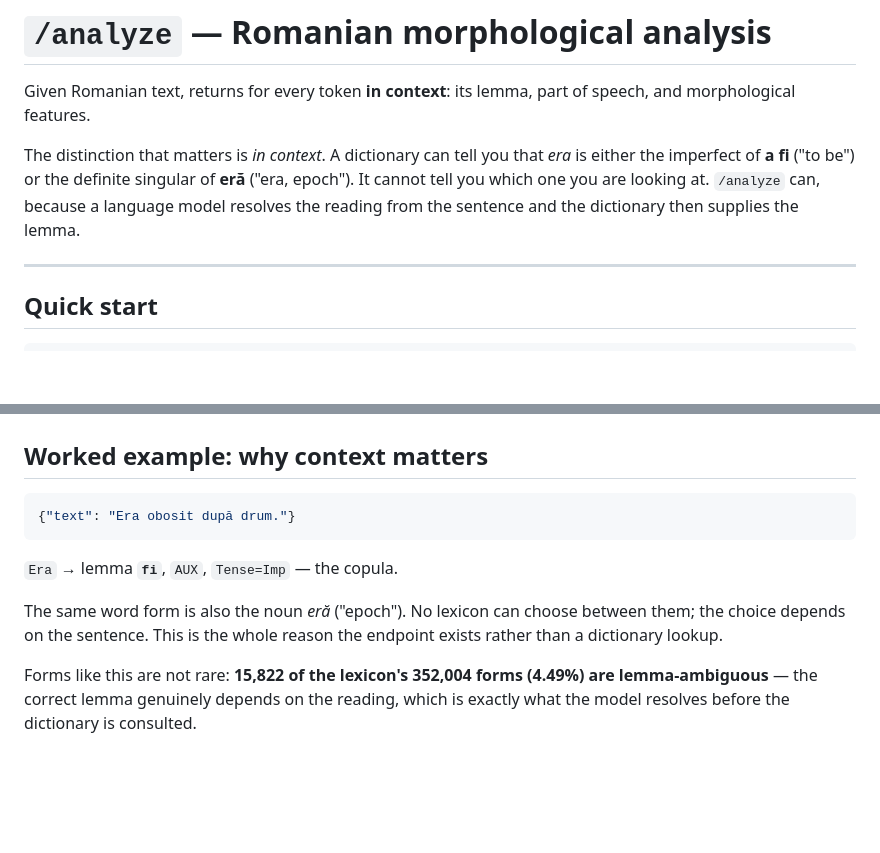
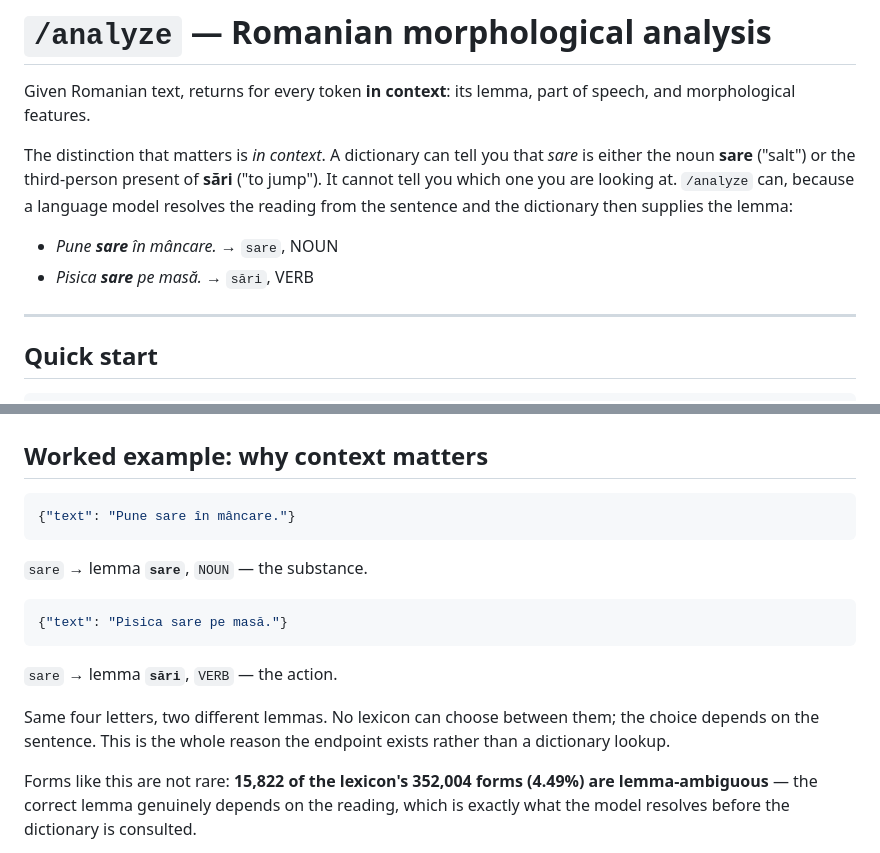
Before and after one commit to LexicRo/lexicro, a Markdown page: docs/analyze.md, 2 parts joined by grey strips. Rendered like a GitHub page; blank space fills up the shorter version.

Commit message:
Correct the /guide examples: era is falsified, sare is verified
The guide's opening illustration and its "Worked example: why context
matters" section both used era/era to claim the model resolves a
reading from the sentence. Measured against production on 2026-08-21,
it does not: the form "era" resolves to lemma "fi" in five of five
contexts, including "In era moderna, totul s-a schimbat" where a finite
verb cannot follow the preposition. The lexicon offered the noun reading
every time via candidates; the model declined it every time.

Both now use sare, verified against production immediately before this
commit: "Pune sare in mancare" gives lemma sare NOUN, "Pisica sare pe
masa" gives lemma sari VERB. The worked example now shows both
directions, which is what makes it a demonstration rather than an
assertion.

The candidates JSON block still shows era deliberately. It is an
accurate record of what production returns for that form, and it exists
to illustrate the AUX/VERB convention gap between the lexicon and UD,
not to claim disambiguation.

Evidence: lexicro-docs docs/_evidence/2026-08-21-hero-example-probe/

Co-Authored-By: Claude Opus 5 <noreply@anthropic.com>

````diff
--- a/docs/analyze.md
+++ b/docs/analyze.md
@@ -4,10 +4,13 @@ Given Romanian text, returns for every token **in context**: its lemma, part of
 speech, and morphological features.
 
 The distinction that matters is *in context*. A dictionary can tell you that
-*era* is either the imperfect of **a fi** ("to be") or the definite singular of
-**eră** ("era, epoch"). It cannot tell you which one you are looking at.
+*sare* is either the noun **sare** ("salt") or the third-person present of
+**sări** ("to jump"). It cannot tell you which one you are looking at.
 `/analyze` can, because a language model resolves the reading from the sentence
-and the dictionary then supplies the lemma.
+and the dictionary then supplies the lemma:
+
+- *Pune **sare** în mâncare.* → `sare`, NOUN
+- *Pisica **sare** pe masă.* → `sări`, VERB
 
 ---
 
@@ -205,14 +208,20 @@ a different lemma.
 ## Worked example: why context matters
 
 ```json
-{"text": "Era obosit după drum."}
+{"text": "Pune sare în mâncare."}
 ```
 
-`Era` → lemma **`fi`**, `AUX`, `Tense=Imp` — the copula.
+`sare` → lemma **`sare`**, `NOUN` — the substance.
 
-The same word form is also the noun *eră* ("epoch"). No lexicon can choose
-between them; the choice depends on the sentence. This is the whole reason the
-endpoint exists rather than a dictionary lookup.
+```json
+{"text": "Pisica sare pe masă."}
+```
+
+`sare` → lemma **`sări`**, `VERB` — the action.
+
+Same four letters, two different lemmas. No lexicon can choose between them;
+the choice depends on the sentence. This is the whole reason the endpoint
+exists rather than a dictionary lookup.
 
 Forms like this are not rare: **15,822 of the lexicon's 352,004 forms (4.49%)
 are lemma-ambiguous** — the correct lemma genuinely depends on the reading,
````
